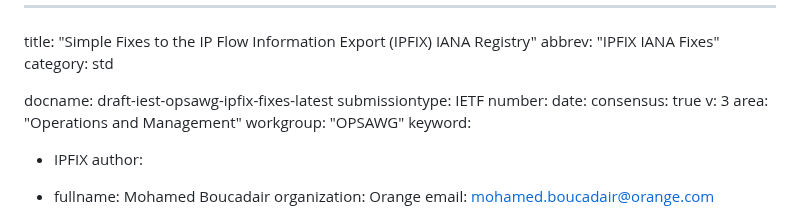
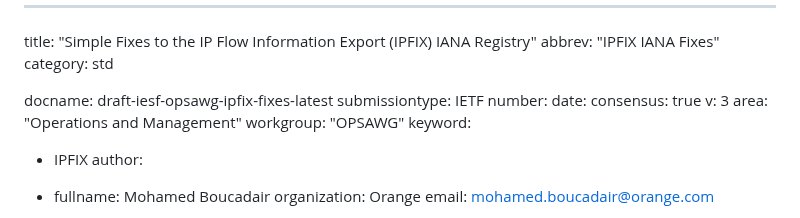
Before and after one commit to boucadair/simple-ipfix-fixes, a Markdown page: draft-ietf-opsawg-ipfix-fixes.md, the part around the change. Rendered like a GitHub page.

```diff
--- a/draft-ietf-opsawg-ipfix-fixes.md
+++ b/draft-ietf-opsawg-ipfix-fixes.md
@@ -3,7 +3,7 @@ title: "Simple Fixes to the IP Flow Information Export (IPFIX) IANA Registry"
 abbrev: "IPFIX IANA Fixes"
 category: std
 
-docname: draft-iest-opsawg-ipfix-fixes-latest
+docname: draft-iesf-opsawg-ipfix-fixes-latest
 submissiontype: IETF
 number:
 date:
```
